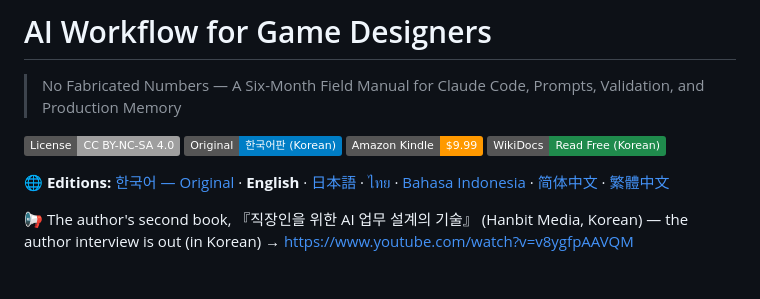
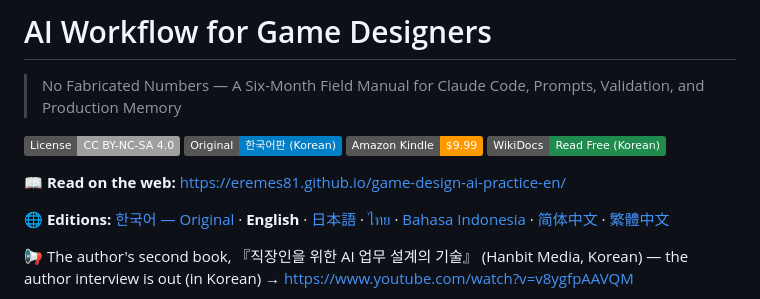
Before and after one commit to eremes81/game-design-ai-practice-en, a Markdown page: README.md, the part around the change. Rendered like a GitHub page; badges without logos.

Commit message:
README: 웹(Pages)에서 읽기 링크 한 줄 추가
Co-Authored-By: Claude Opus 5.5 <noreply@anthropic.com>
Claude-Session: https://claude.ai/code/session_01DgWibLjvBEux9c95aB6Jbv

```diff
--- a/README.md
+++ b/README.md
@@ -6,6 +6,8 @@
 [![Korean Original](https://img.shields.io/badge/Original-%ED%95%9C%EA%B5%AD%EC%96%B4%ED%8C%90%20(Korean)-blue.svg)](https://github.com/eremes81/game-design-ai-practice)
 [![Amazon Kindle (EN)](https://img.shields.io/badge/Amazon%20Kindle-%249.99-FF9900.svg)](https://www.amazon.com/dp/B0H421TWBM)
 [![WikiDocs (KR)](https://img.shields.io/badge/WikiDocs-Read%20Free%20(Korean)-1f8b4c.svg)](https://wikidocs.net/book/20216)
+
+**📖 Read on the web:** [https://eremes81.github.io/game-design-ai-practice-en/](https://eremes81.github.io/game-design-ai-practice-en/)
 
 **🌐 Editions:** [한국어 — Original](https://github.com/eremes81/game-design-ai-practice) · **English** · [日本語](https://github.com/eremes81/game-design-ai-practice-ja) · [ไทย](https://github.com/eremes81/game-design-ai-practice-th) · [Bahasa Indonesia](https://github.com/eremes81/game-design-ai-practice-id) · [简体中文](https://github.com/eremes81/game-design-ai-practice-zh-hans) · [繁體中文](https://github.com/eremes81/game-design-ai-practice-zh-hant)
 
```
